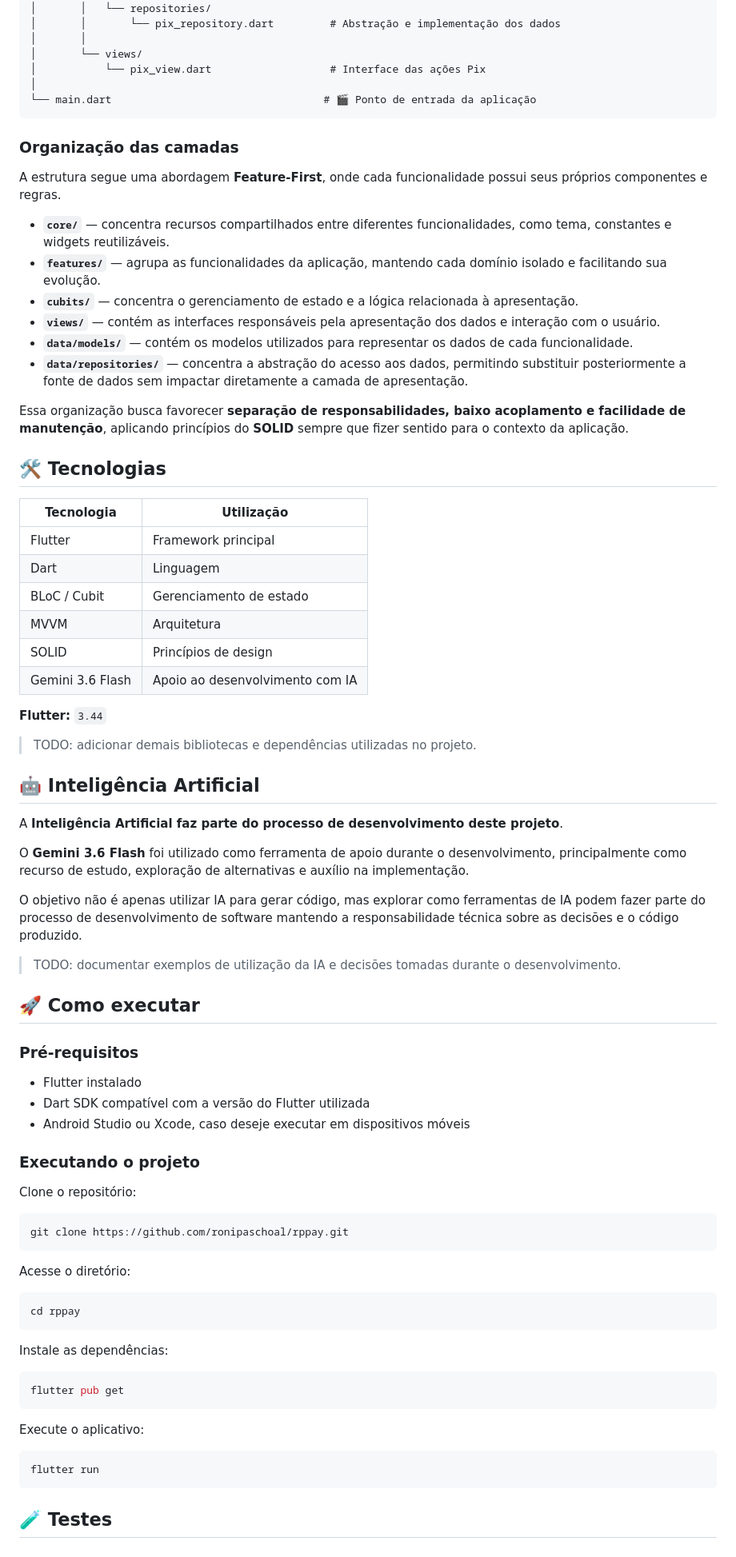
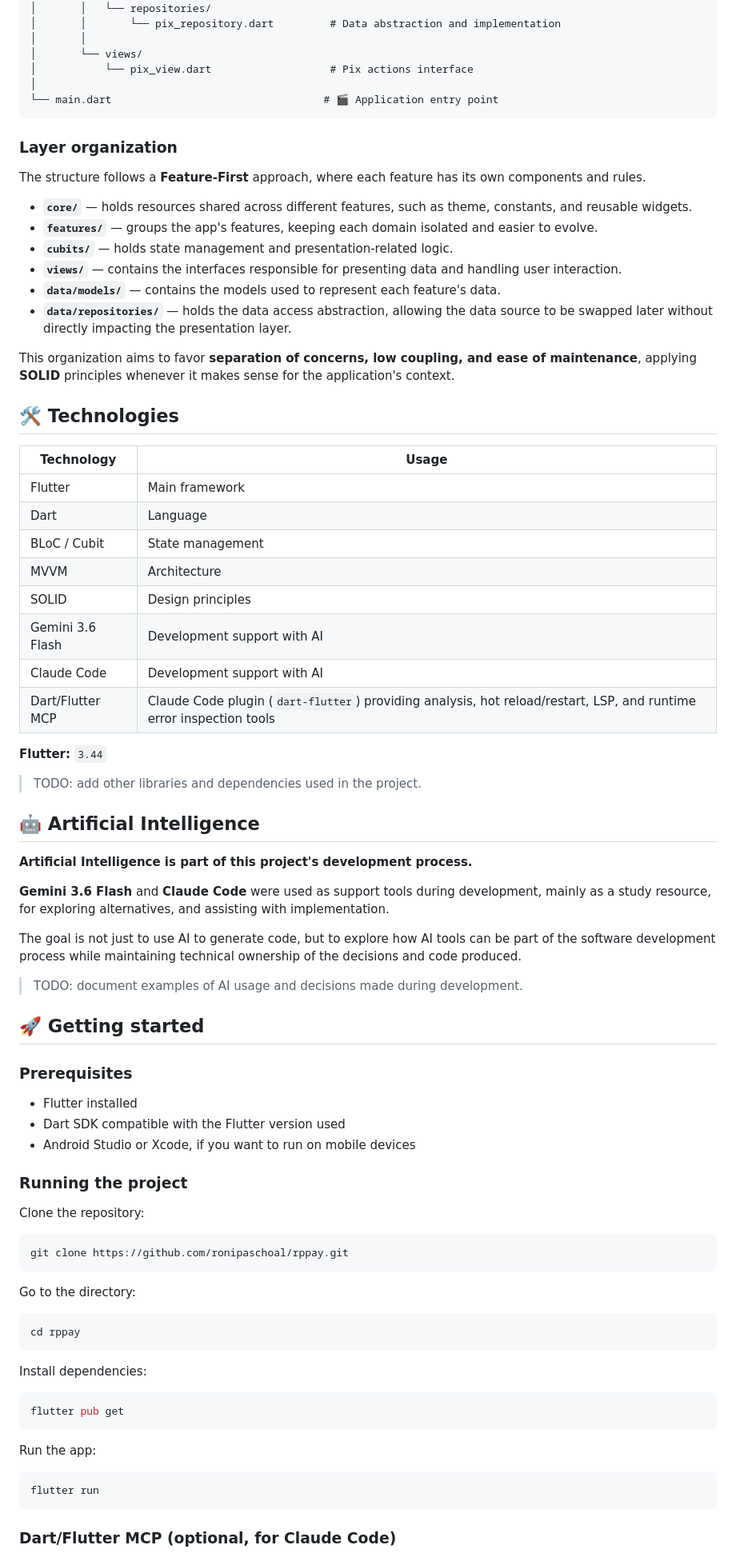
Before and after one commit to ronipaschoal/rppay, a Markdown page: README.md, the part around one of its changes. Shown at 80% size. Drawn GitHub-style.

````diff
--- a/README.md
+++ b/README.md
@@ -114,84 +124,86 @@ lib/
 │       │   │
 │       │   └── repositories/
-│       │       └── pix_repository.dart         # Abstração e implementação dos dados
+│       │       └── pix_repository.dart         # Data abstraction and implementation
 │       │
 │       └── views/
-│           └── pix_view.dart                   # Interface das ações Pix
+│           └── pix_view.dart                   # Pix actions interface
 │
-└── main.dart                                  # 🎬 Ponto de entrada da aplicação
+└── main.dart                                  # 🎬 Application entry point
 ```
 
-### Organização das camadas
+### Layer organization
 
-A estrutura segue uma abordagem **Feature-First**, onde cada funcionalidade possui seus próprios componentes e regras.
+The structure follows a **Feature-First** approach, where each feature has its own components and rules.
 
-* **`core/`** — concentra recursos compartilhados entre diferentes funcionalidades, como tema, constantes e widgets reutilizáveis.
-* **`features/`** — agrupa as funcionalidades da aplicação, mantendo cada domínio isolado e facilitando sua evolução.
-* **`cubits/`** — concentra o gerenciamento de estado e a lógica relacionada à apresentação.
-* **`views/`** — contém as interfaces responsáveis pela apresentação dos dados e interação com o usuário.
-* **`data/models/`** — contém os modelos utilizados para representar os dados de cada funcionalidade.
-* **`data/repositories/`** — concentra a abstração do acesso aos dados, permitindo substituir posteriormente a fonte de dados sem impactar diretamente a camada de apresentação.
+* **`core/`** — holds resources shared across different features, such as theme, constants, and reusable widgets.
+* **`features/`** — groups the app's features, keeping each domain isolated and easier to evolve.
+* **`cubits/`** — holds state management and presentation-related logic.
+* **`views/`** — contains the interfaces responsible for presenting data and handling user interaction.
+* **`data/models/`** — contains the models used to represent each feature's data.
+* **`data/repositories/`** — holds the data access abstraction, allowing the data source to be swapped later without directly impacting the presentation layer.
 
-Essa organização busca favorecer **separação de responsabilidades, baixo acoplamento e facilidade de manutenção**, aplicando princípios do **SOLID** sempre que fizer sentido para o contexto da aplicação.
+This organization aims to favor **separation of concerns, low coupling, and ease of maintenance**, applying **SOLID** principles whenever it makes sense for the application's context.
 
-## 🛠️ Tecnologias
+## 🛠️ Technologies
 
-| Tecnologia       | Utilização                      |
-| ---------------- | ------------------------------- |
-| Flutter          | Framework principal             |
-| Dart             | Linguagem                       |
-| BLoC / Cubit     | Gerenciamento de estado         |
-| MVVM             | Arquitetura                     |
-| SOLID            | Princípios de design            |
-| Gemini 3.6 Flash | Apoio ao desenvolvimento com IA |
+| Technology       | Usage                       |
+| ---------------- | ---------------------------- |
+| Flutter          | Main framework               |
+| Dart             | Language                     |
+| BLoC / Cubit     | State management             |
+| MVVM             | Architecture                 |
+| SOLID            | Design principles            |
+| Gemini 3.6 Flash | Development support with AI  |
+| Claude Code      | Development support with AI  |
+| Dart/Flutter MCP | Claude Code plugin (`dart-flutter`) providing analysis, hot reload/restart, LSP, and runtime error inspection tools |
 
 **Flutter:** `3.44`
 
-> TODO: adicionar demais bibliotecas e dependências utilizadas no projeto.
+> TODO: add other libraries and dependencies used in the project.
 
-## 🤖 Inteligência Artificial
+## 🤖 Artificial Intelligence
 
-A **Inteligência Artificial faz parte do processo de desenvolvimento deste projeto**.
+**Artificial Intelligence is part of this project's development process.**
 
-O **Gemini 3.6 Flash** foi utilizado como ferramenta de apoio durante o desenvolvimento, principalmente como recurso de estudo, exploração de alternativas e auxílio na implementação.
+**Gemini 3.6 Flash** and **Claude Code** were used as support tools during development, mainly as a study resource, for exploring alternatives, and assisting with implementation.
 
-O objetivo não é apenas utilizar IA para gerar código, mas explorar como ferramentas de IA podem fazer parte do processo de desenvolvimento de software mantendo a responsabilidade técnica sobre as decisões e o código produzido.
+The goal is not just to use AI to generate code, but to explore how AI tools can be part of the software development process while maintaining technical ownership of the decisions and code produced.
 
-> TODO: documentar exemplos de utilização da IA e decisões tomadas durante o desenvolvimento.
+> TODO: document examples of AI usage and decisions made during development.
 
-## 🚀 Como executar
+## 🚀 Getting started
 
-### Pré-requisitos
+### Prerequisites
 
-* Flutter instalado
-* Dart SDK compatível com a versão do Flutter utilizada
-* Android Studio ou Xcode, caso deseje executar em dispositivos móveis
+* Flutter installed
+* Dart SDK compatible with the Flutter version used
+* Android Studio or Xcode, if you want to run on mobile devices
 
-### Executando o projeto
+### Running the project
 
-Clone o repositório:
+Clone the repository:
 
 ```bash
 git clone https://github.com/ronipaschoal/rppay.git
 ```
 
-Acesse o diretório:
+Go to the directory:
 
 ```bash
 cd rppay
 ```
 
-Instale as dependências:
+Install dependencies:
 
 ```bash
 flutter pub get
 ```
 
-Execute o aplicativo:
+Run the app:
 
 ```bash
 flutter run
 ```
 
-## 🧪 Testes
+### Dart/Flutter MCP (optional, for Claude Code)
 
````
Also changed, not shown: other parts of README.md (+111 -87 lines), CLAUDE.md (added, +61 -0 lines).
